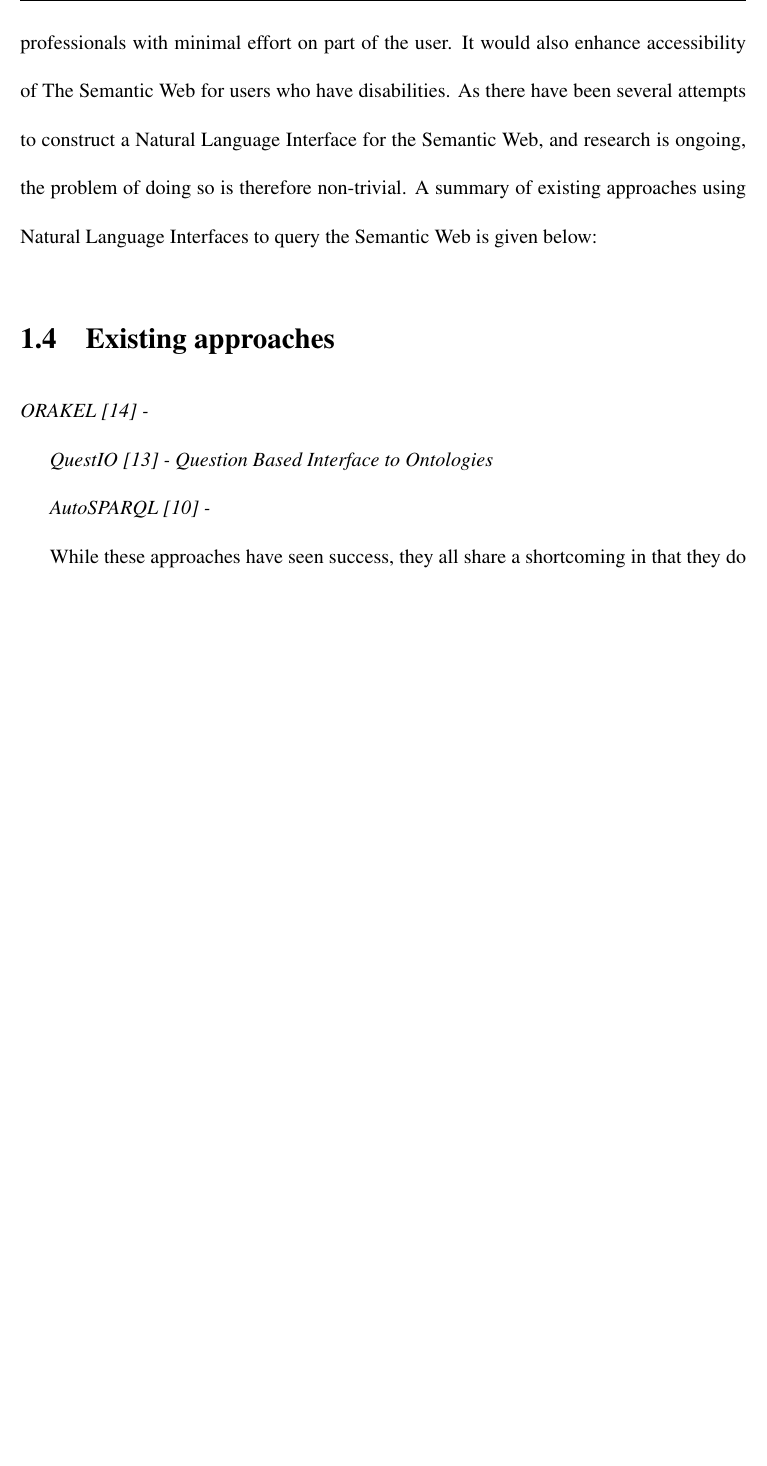
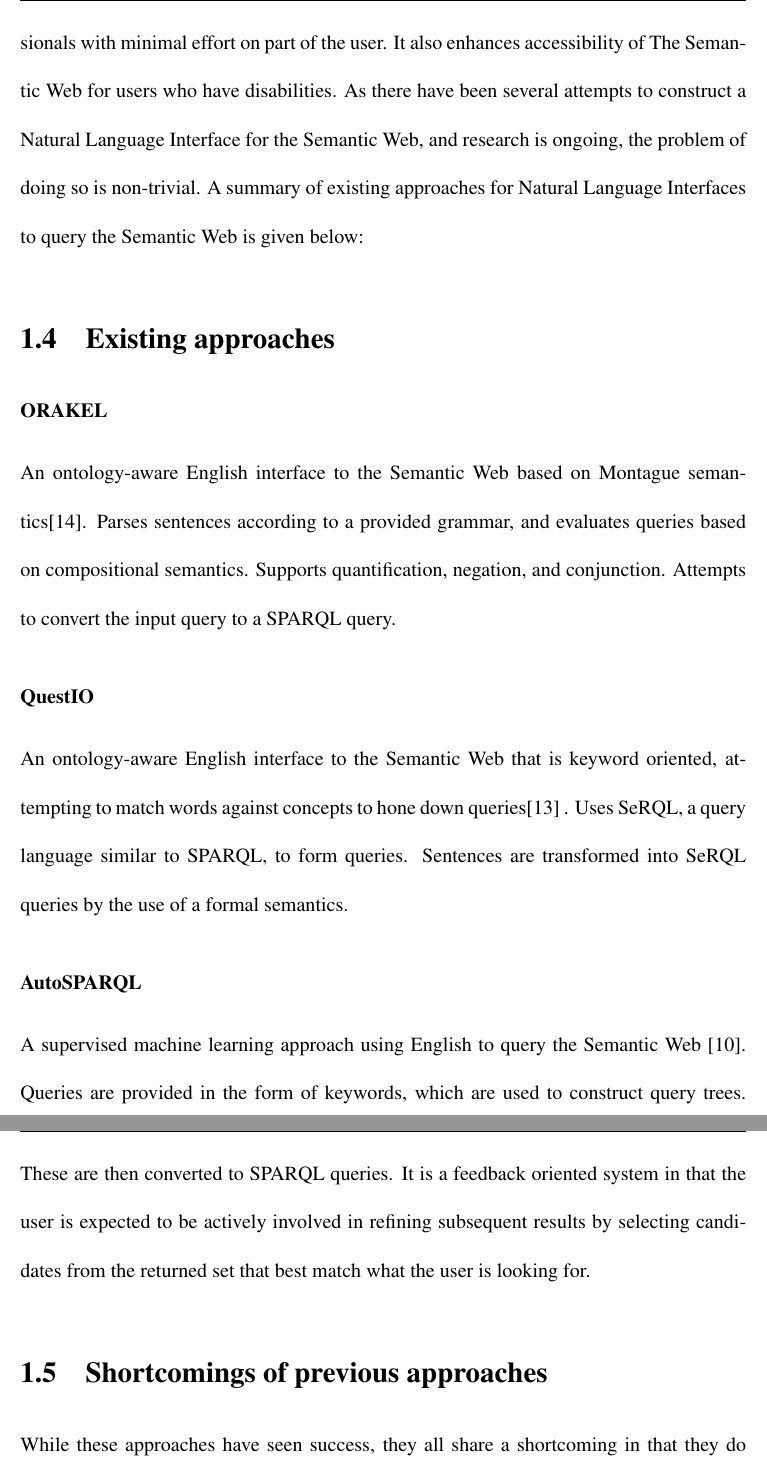
Before and after one commit to InBetweenNames/msc-thesis, a LaTeX thesis (main.tex, which reads TeX_files/introduction.tex): part of page 16 of 35 before the commit and two parts of pages 16 and 17 of 36 after it, the two joined at a grey line, cut so that both start at the same text, the shorter picture padded with empty space. Compiled offline with pdfLaTeX.

```diff
--- a/TeX_files/introduction.tex
+++ b/TeX_files/introduction.tex
@@ -52,19 +52,25 @@
 
 The SPARQL Protocol and RDF Query Language is an attempt to provide an SQL-like interface to the Semantic Web.  Currently, it is the de-facto method of querying RDF triplestores.  SPARQL queries form patterns that define restrictions on the elements of triples.  Only triples matching the query pattern are returned in the result.  Users submit queries to a {\em SPARQL endpoint} which in turn executes the query against a triplestore and returns the results.  SPARQL is not intended to be used directly by humans, however. User-friendly Semantic Web query interfaces provide higher level metaphors for interacting with RDF triplestores, improving accessibility.  These query interfaces then transform these metaphors into corresponding SPARQL queries.
 
-Querying the Semantic Web using Natural Language is an active area of research interest, as it allows users with little to no technical background to construct queries for RDF triplestores.  This would allow, for instance, health or police databases to be queried by professionals with minimal effort on part of the user.  It would also enhance accessibility of The Semantic Web for users who have disabilities.  As there have been several attempts to construct a Natural Language Interface for the Semantic Web, and research is ongoing, the problem of doing so is therefore non-trivial.  A summary of existing approaches using Natural Language Interfaces to query the Semantic Web is given below:
+Querying the Semantic Web using Natural Language is an active area of research interest, as it allows users with little to no technical background to construct queries for RDF triplestores.  This allows, for instance, health or police databases to be queried by professionals with minimal effort on part of the user.  It also enhances accessibility of The Semantic Web for users who have disabilities.  As there have been several attempts to construct a Natural Language Interface for the Semantic Web, and research is ongoing, the problem of doing so is non-trivial.  A summary of existing approaches for Natural Language Interfaces to query the Semantic Web is given below:
 
 
 %SUMMARY OF EXISTING APPROACHES:
 \section {Existing approaches}
 
-{\em ORAKEL \cite{cimiano2007orakel} - }
+\subsubsection{ORAKEL}
+An ontology-aware English interface to the Semantic Web based on Montague semantics\cite{cimiano2007orakel}.  Parses sentences according to a provided grammar,
+and evaluates queries based on compositional semantics.  Supports quantification, negation, and conjunction.  Attempts to convert the input query to a SPARQL query.
 
-{\em QuestIO \cite{tablan2008natural} - Question Based Interface to Ontologies}
+\subsubsection{QuestIO}
+An ontology-aware English interface to the Semantic Web that is keyword oriented, attempting to match words against concepts to hone down queries\cite{tablan2008natural} .  Uses SeRQL, a query language similar to SPARQL, to form queries.  Sentences are transformed into SeRQL queries by the use of a formal semantics.
 
-{\em AutoSPARQL \cite{lehmann2011autosparql} - }
+\subsubsection{AutoSPARQL}
+A supervised machine learning approach using English to query the Semantic Web \cite{lehmann2011autosparql}.  Queries are provided in the form of keywords, which are used to construct query trees.  These are then converted to SPARQL queries.  It is a feedback oriented system in that the user is expected to be actively involved in refining subsequent results by selecting candidates from the returned set that best match what the user is looking for.
 
 %THE PROBLEM WITH EXISTING APPROACHES:
+
+\section {Shortcomings of previous approaches}
 
 %These approaches all attempt to directly translate the user's query into a SPARQL query for processing.
 While these approaches have seen success, they all share a shortcoming in that they do not allow for prepositional phrases in queries, and therefore have limited coverage of the English language.
```
Also changed, not shown: main.tex (+2 -0 lines).
